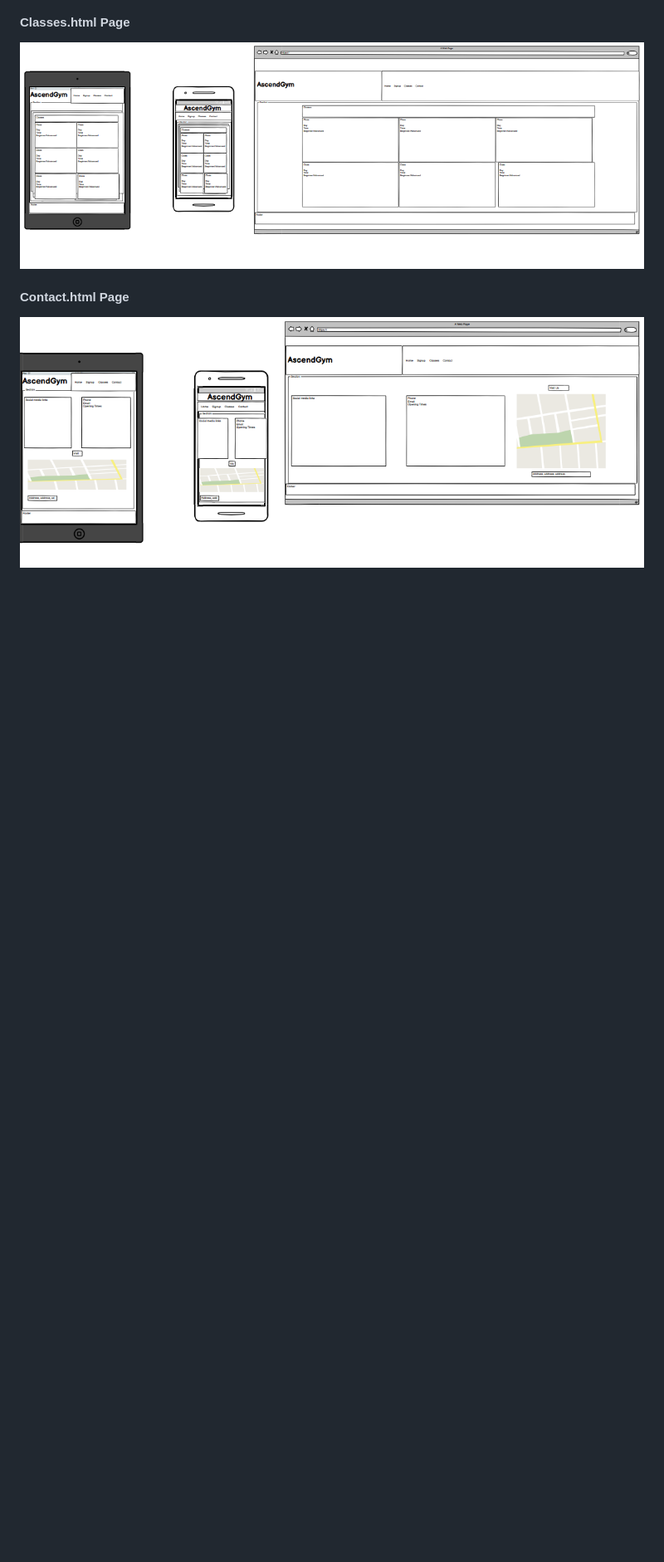
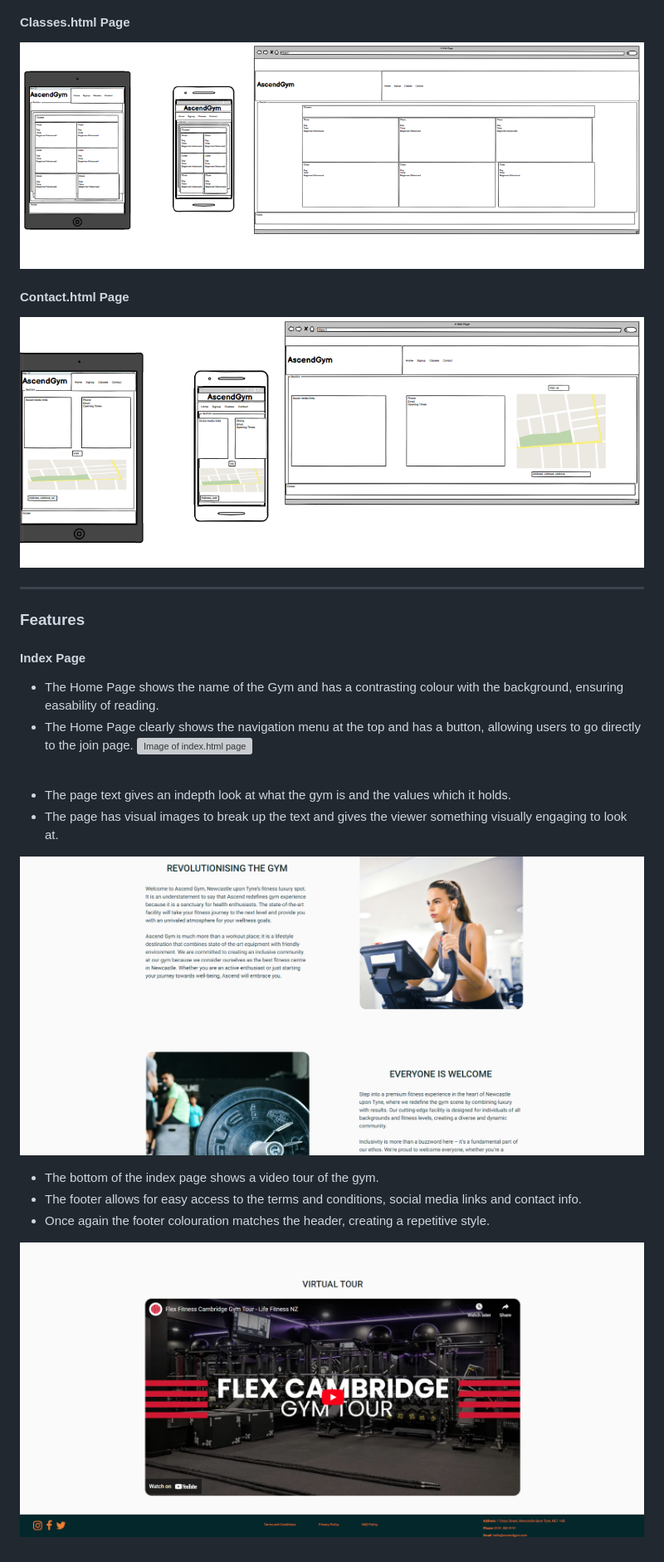
Before and after one commit to darrenrob25/AscendGym_Project1, a Markdown page: README.md, the part around the change. Shown: that part at 83% size. Drawn GitHub-style; blank space fills up the shorter version; grey boxes are pictures that could not be loaded.

```diff
--- a/README.md
+++ b/README.md
@@ -34,3 +34,25 @@ Below are some designs that I've put together to help build the site, these desi
 
 #### Contact.html Page
 ![Image of contact.html](https://github.com/darrenrob25/AscendGym_Project1/blob/main/assets/Media/wireframe-contact.html.png)
+
+***
+
+### Features
+
+#### Index Page
+* The Home Page shows the name of the Gym and has a contrasting colour with the background, ensuring easability of reading.
+* The Home Page clearly shows the navigation menu at the top and has a button, allowing users to go directly to the join page.
+![Image of index.html page](https://github.com/darrenrob25/AscendGym_Project1/blob/main/assets/Media/index-image-1.png)
+<br>
+
+* The page text gives an indepth look at what the gym is and the values which it holds.
+* The page has visual images to break up the text and gives the viewer something visually engaging to look at.
+
+![Image of index.html page](https://github.com/darrenrob25/AscendGym_Project1/blob/main/assets/Media/index-image-2-.png)
+<br>
+
+* The bottom of the index page shows a video tour of the gym.
+* The footer allows for easy access to the terms and conditions, social media links and contact info.
+* Once again the footer colouration matches the header, creating a repetitive style.
+
+![Image of index.html page](https://github.com/darrenrob25/AscendGym_Project1/blob/main/assets/Media/index-image-3.png)
```
